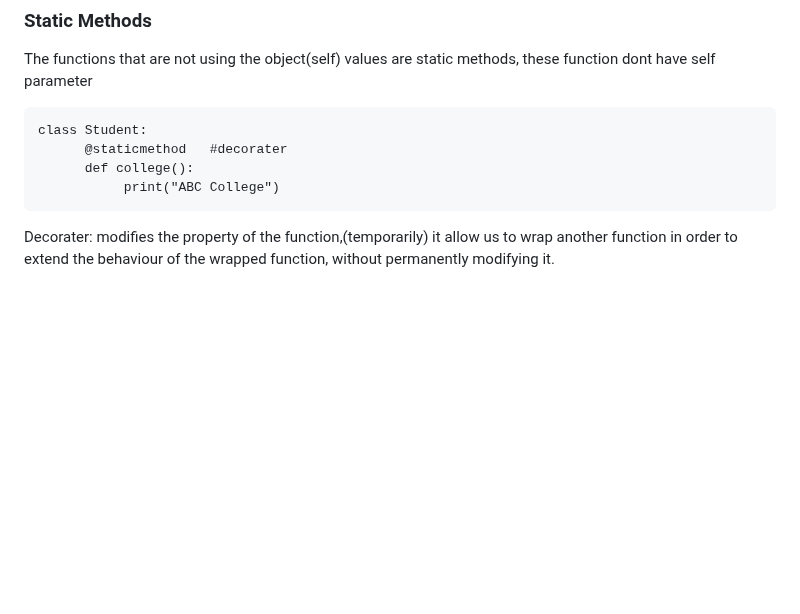
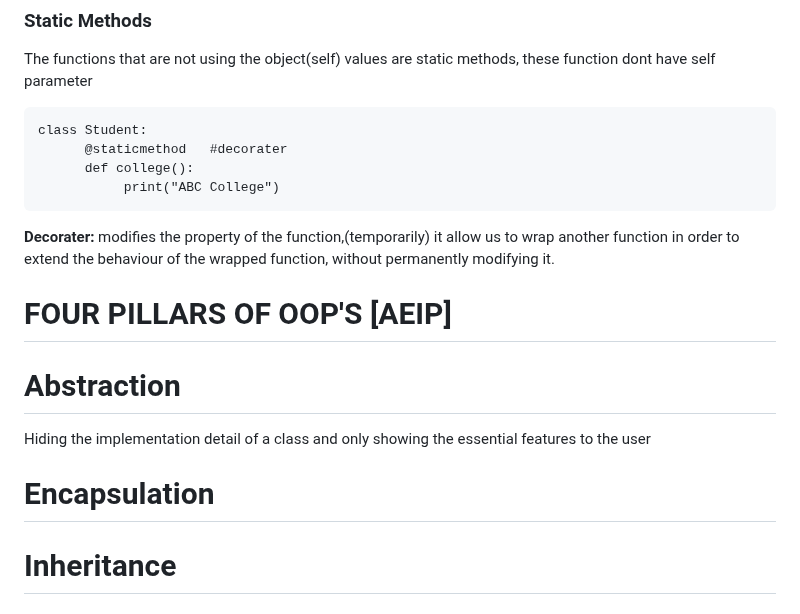
Before and after one commit to Priyamjain1105/Python-Programming, a Markdown page: Object oriented programming/Readme.md, the part around the change. GitHub-like rendering; blank space fills up the shorter version.

````diff
--- a/Object oriented programming/Readme.md
+++ b/Object oriented programming/Readme.md
@@ -109,5 +109,12 @@ class Student:
       def college():
            print("ABC College")
 ```
-Decorater: modifies the property of the function,(temporarily)
+**Decorater:** modifies the property of the function,(temporarily)
 it allow us to wrap another function in order to extend the behaviour of the wrapped function, without permanently modifying it.
+
+
+# FOUR PILLARS OF OOP'S [AEIP]
+# Abstraction
+Hiding the implementation detail of a class and only showing the essential features to the user
+# Encapsulation
+# Inheritance
````
